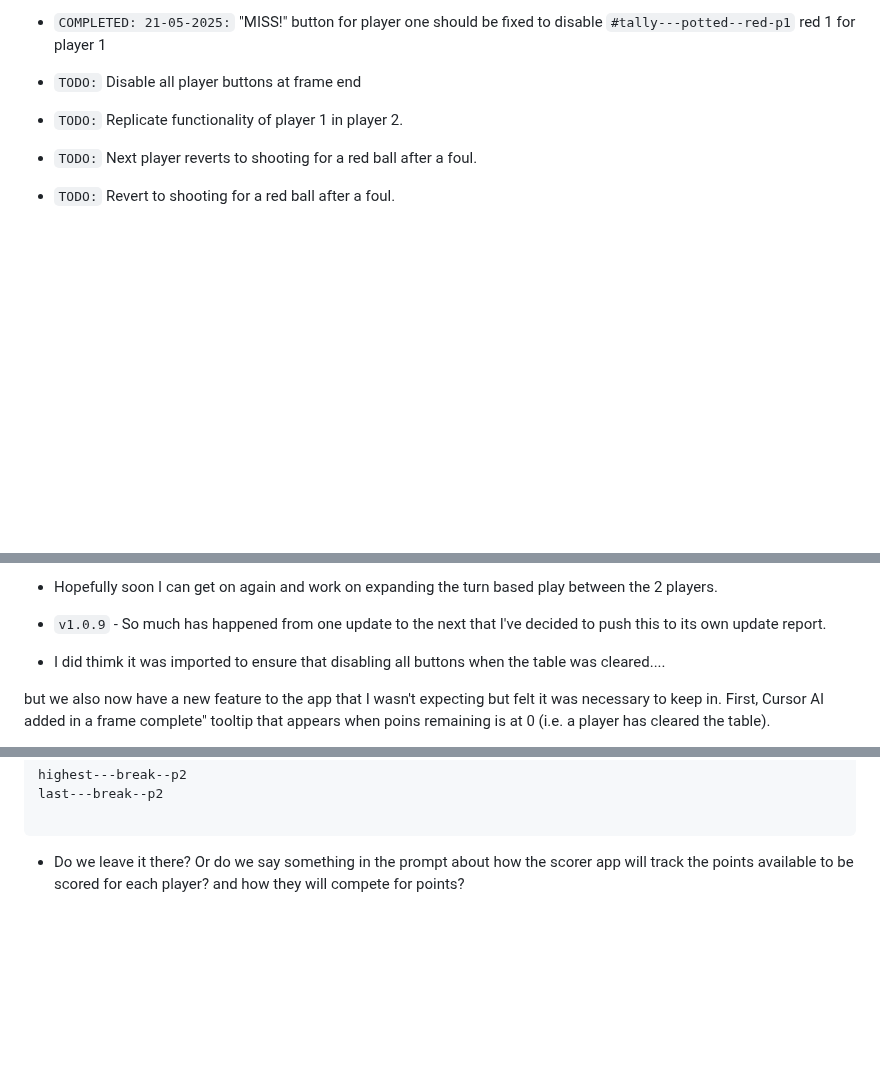
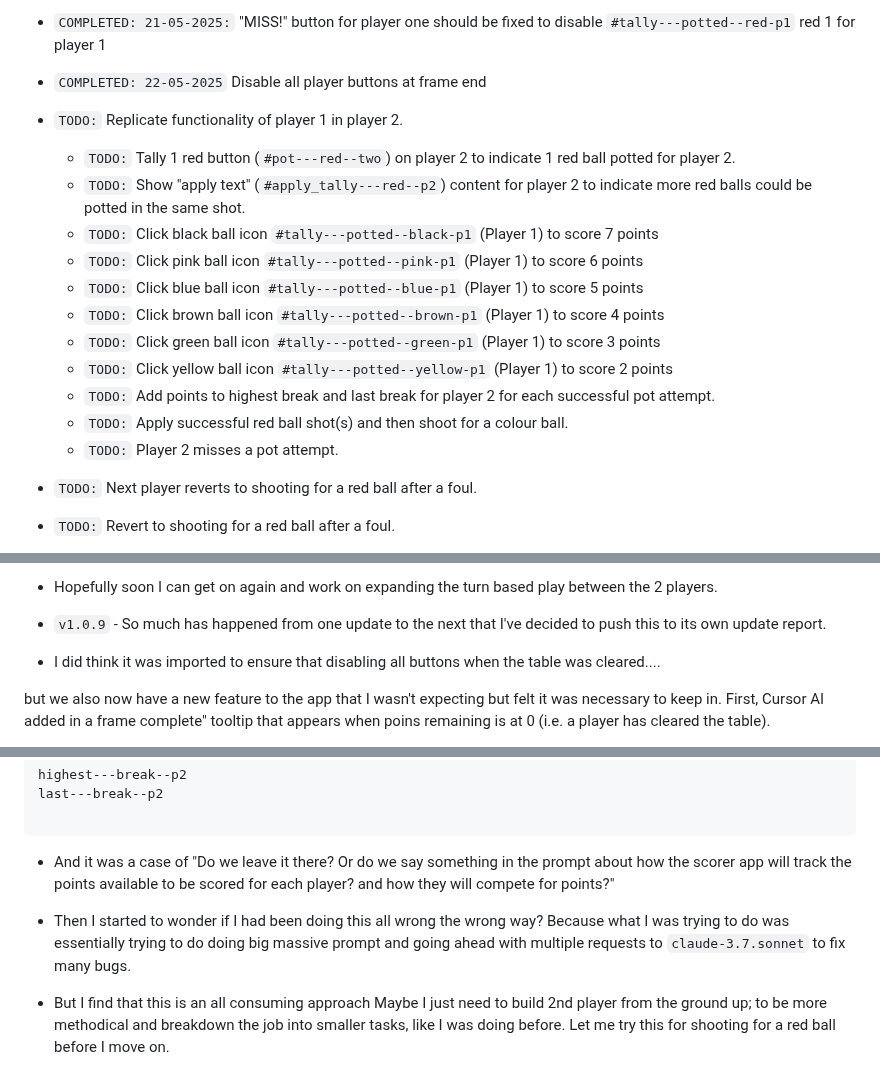
Before and after one commit to jg-digital-media/jgdm_snooker_scorer, a Markdown page: readme.md, 3 parts joined by grey strips. Drawn GitHub-style; blank space fills up the shorter version.

Commit message:
update comments and task list

````diff
--- a/readme.md
+++ b/readme.md
@@ -923,9 +923,21 @@ The development of this application is currently in progress.
 
 + `COMPLETED: 21-05-2025:` "MISS!" button for player one should be fixed to disable `#tally---potted--red-p1` red 1 for player 1
 
-+ `TODO:` Disable all player buttons at frame end
++ `COMPLETED: 22-05-2025` Disable all player buttons at frame end
 
 + `TODO:` Replicate functionality of player 1 in player 2.
+
+    + `TODO:` Tally 1 red button (`#pot---red--two`) on player 2 to indicate 1 red ball potted for player 2.
+    + `TODO:` Show "apply text" (`#apply_tally---red--p2`) content for player 2 to indicate more red balls could be potted in the same shot.
+    + `TODO:` Click black ball icon `#tally---potted--black-p1` (Player 1) to score 7 points
+    + `TODO:` Click pink ball icon `#tally---potted--pink-p1` (Player 1) to score 6 points
+    + `TODO:` Click blue ball icon `#tally---potted--blue-p1` (Player 1) to score 5 points
+    + `TODO:` Click brown ball icon `#tally---potted--brown-p1` (Player 1) to score 4 points
+    + `TODO:` Click green ball icon `#tally---potted--green-p1` (Player 1) to score 3 points
+    + `TODO:` Click yellow ball icon `#tally---potted--yellow-p1` (Player 1) to score 2 points
+    + `TODO:` Add points to highest break and last break for player 2 for each successful pot attempt.
+    + `TODO:` Apply successful red ball shot(s) and then shoot for a colour ball.
+    + `TODO:` Player 2 misses a pot attempt.
 
 + `TODO:` Next player reverts to shooting for a red ball after a foul.
 + `TODO:` Revert to shooting for a red ball after a foul.
@@ -1237,7 +1249,7 @@ a#apply_tally---red--p1 {
 
 + `v1.0.9` - So much has happened from one update to the next that I've decided to push this to its own update report.
 
-+ I did thimk it was imported to ensure that disabling all buttons when the table was cleared....
++ I did think it was imported to ensure that disabling all buttons when the table was cleared....
 
 but we also now have a new feature to the app that I wasn't expecting but felt it was necessary to keep in.  First,  Cursor AI added in a frame complete" tooltip that appears when poins remaining is at 0 (i.e. a player has cleared the table).
 
@@ -1285,4 +1297,8 @@ last---break--p2
 
 ```
 
-+ Do we leave it there? Or do we say something in the prompt about how the scorer app will track the points available to be scored for each player? and how they will compete for points?
++ And it was a case of "Do we leave it there? Or do we say something in the prompt about how the scorer app will track the points available to be scored for each player? and how they will compete for points?"
+
++ Then I started to wonder if I had been doing this all wrong the wrong way? Because what I was trying to do was essentially trying to do doing big massive prompt and going ahead with multiple requests to `claude-3.7.sonnet` to fix many bugs.
+
++ But I find that this is an all consuming approach Maybe I just need to build 2nd player from the ground up; to be more methodical and breakdown the job into smaller tasks, like I was doing before. Let me try this for shooting for a red ball before I move on.
````
Also changed, not shown: other parts of readme.md (+2 -2 lines).
